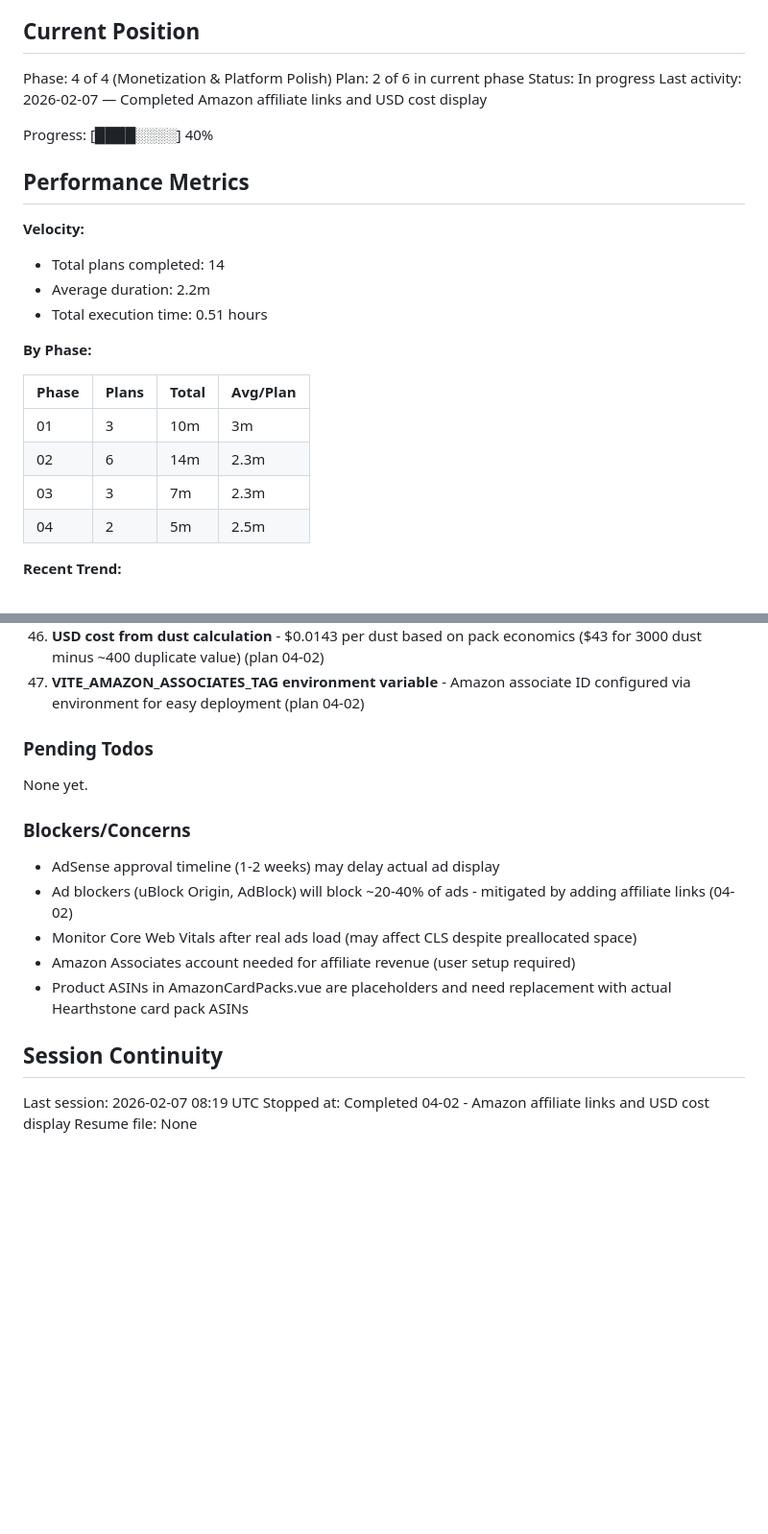
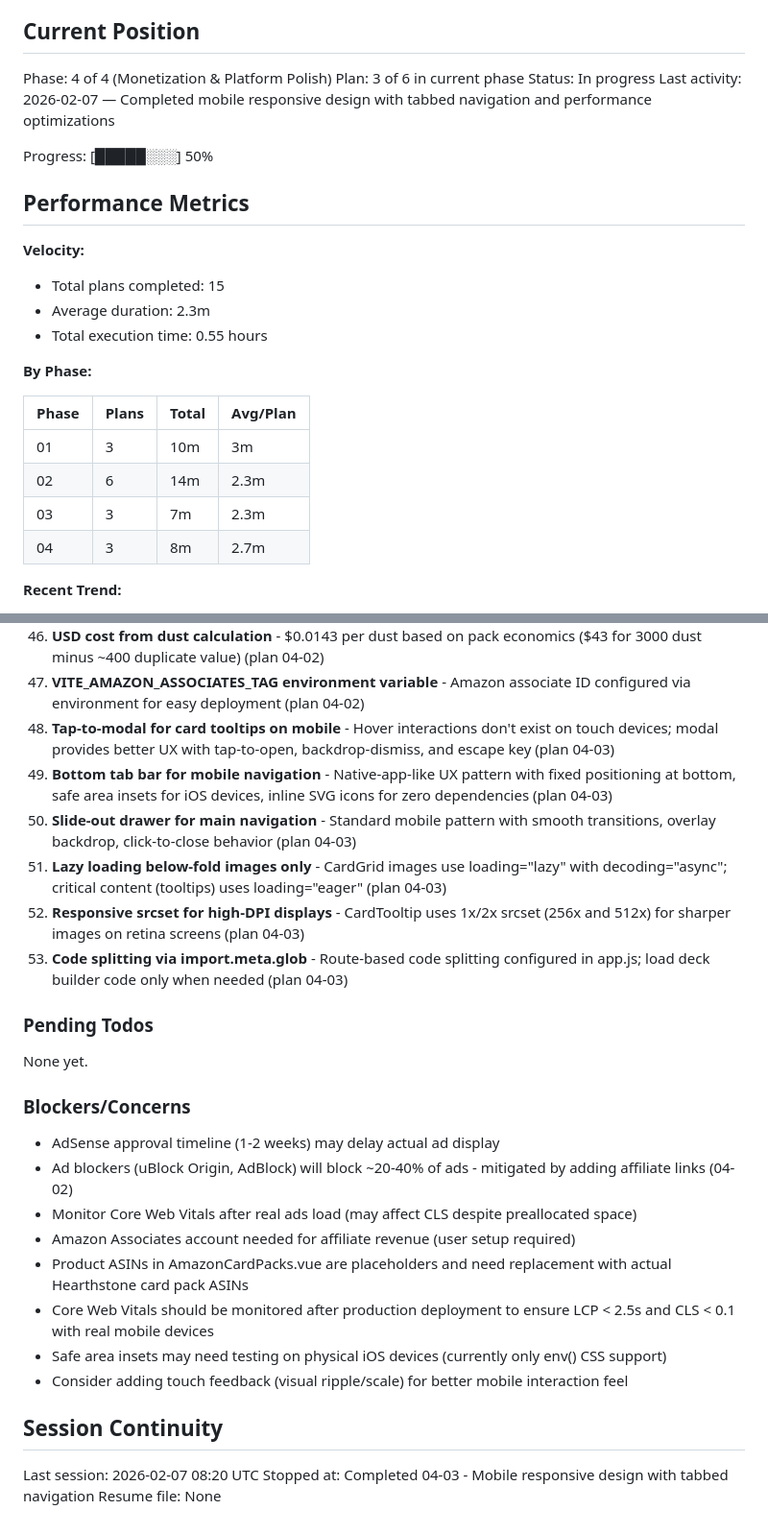
Before and after one commit to alaw989/hsdeckbuilder, a Markdown page: .planning/STATE.md, 2 parts joined by grey strips. Shown at 96% size. Rendered like a GitHub page; blank space fills up the shorter version.

Commit message:
docs(04-03): complete mobile responsive design plan
Tasks completed: 4/4
- Create MobileTabs component for tabbed navigation
- Create HamburgerMenu component for mobile navigation
- Modify CardTooltip for mobile modal behavior
- Integrate mobile tabs into DeckBuilder and optimize performance

SUMMARY: .planning/phases/04-monetization-platform-polish/04-03-SUMMARY.md

```diff
--- a/.planning/STATE.md
+++ b/.planning/STATE.md
@@ -10,18 +10,18 @@ See: .planning/PROJECT.md (updated 2026-02-06)
 ## Current Position
 
 Phase: 4 of 4 (Monetization & Platform Polish)
-Plan: 2 of 6 in current phase
+Plan: 3 of 6 in current phase
 Status: In progress
-Last activity: 2026-02-07 — Completed Amazon affiliate links and USD cost display
+Last activity: 2026-02-07 — Completed mobile responsive design with tabbed navigation and performance optimizations
 
-Progress: [████░░░░] 40%
+Progress: [█████░░░] 50%
 
 ## Performance Metrics
 
 **Velocity:**
-- Total plans completed: 14
-- Average duration: 2.2m
-- Total execution time: 0.51 hours
+- Total plans completed: 15
+- Average duration: 2.3m
+- Total execution time: 0.55 hours
 
 **By Phase:**
 
@@ -30,7 +30,7 @@ Progress: [████░░░░] 40%
 | 01    | 3     | 10m   | 3m       |
 | 02    | 6     | 14m   | 2.3m     |
 | 03    | 3     | 7m    | 2.3m     |
-| 04    | 2     | 5m    | 2.5m     |
+| 04    | 3     | 8m    | 2.7m     |
 
 **Recent Trend:**
 - Last 5 plans: 2.2m
@@ -92,6 +92,12 @@ Recent decisions affecting current work:
 45. **Dedicated affiliate section pattern** - Affiliate links in separate panel (not inline with analytics) per CONTEXT.md locked decision (plan 04-02)
 46. **USD cost from dust calculation** - $0.0143 per dust based on pack economics ($43 for 3000 dust minus ~400 duplicate value) (plan 04-02)
 47. **VITE_AMAZON_ASSOCIATES_TAG environment variable** - Amazon associate ID configured via environment for easy deployment (plan 04-02)
+48. **Tap-to-modal for card tooltips on mobile** - Hover interactions don't exist on touch devices; modal provides better UX with tap-to-open, backdrop-dismiss, and escape key (plan 04-03)
+49. **Bottom tab bar for mobile navigation** - Native-app-like UX pattern with fixed positioning at bottom, safe area insets for iOS devices, inline SVG icons for zero dependencies (plan 04-03)
+50. **Slide-out drawer for main navigation** - Standard mobile pattern with smooth transitions, overlay backdrop, click-to-close behavior (plan 04-03)
+51. **Lazy loading below-fold images only** - CardGrid images use loading="lazy" with decoding="async"; critical content (tooltips) uses loading="eager" (plan 04-03)
+52. **Responsive srcset for high-DPI displays** - CardTooltip uses 1x/2x srcset (256x and 512x) for sharper images on retina screens (plan 04-03)
+53. **Code splitting via import.meta.glob** - Route-based code splitting configured in app.js; load deck builder code only when needed (plan 04-03)
 
 ### Pending Todos
 
@@ -104,9 +110,12 @@ None yet.
 - Monitor Core Web Vitals after real ads load (may affect CLS despite preallocated space)
 - Amazon Associates account needed for affiliate revenue (user setup required)
 - Product ASINs in AmazonCardPacks.vue are placeholders and need replacement with actual Hearthstone card pack ASINs
+- Core Web Vitals should be monitored after production deployment to ensure LCP < 2.5s and CLS < 0.1 with real mobile devices
+- Safe area insets may need testing on physical iOS devices (currently only env() CSS support)
+- Consider adding touch feedback (visual ripple/scale) for better mobile interaction feel
 
 ## Session Continuity
 
-Last session: 2026-02-07 08:19 UTC
-Stopped at: Completed 04-02 - Amazon affiliate links and USD cost display
+Last session: 2026-02-07 08:20 UTC
+Stopped at: Completed 04-03 - Mobile responsive design with tabbed navigation
 Resume file: None
```
Also changed, not shown: 1 other file.
